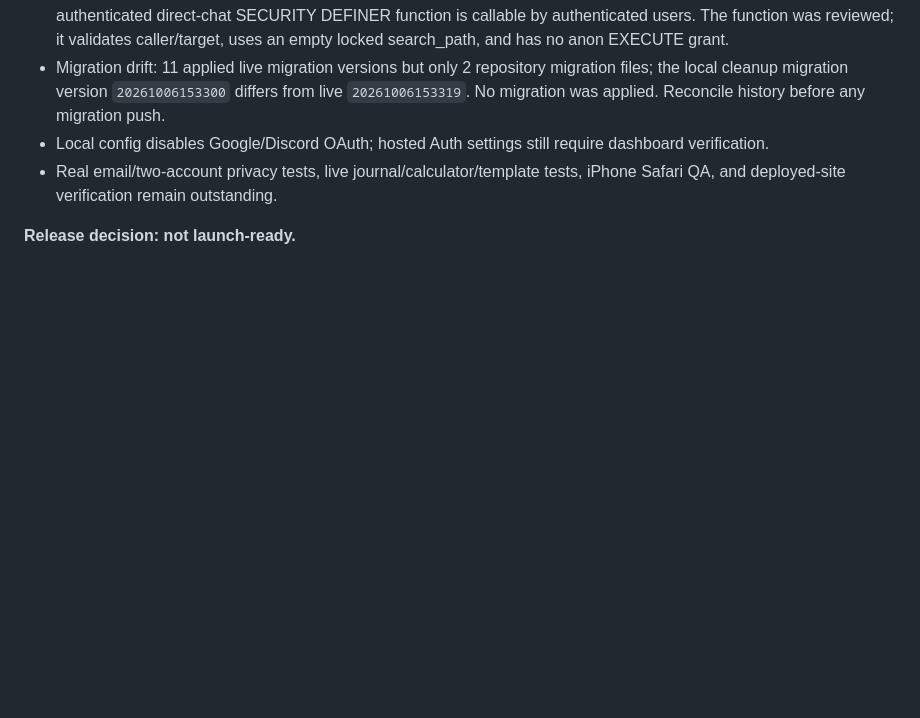
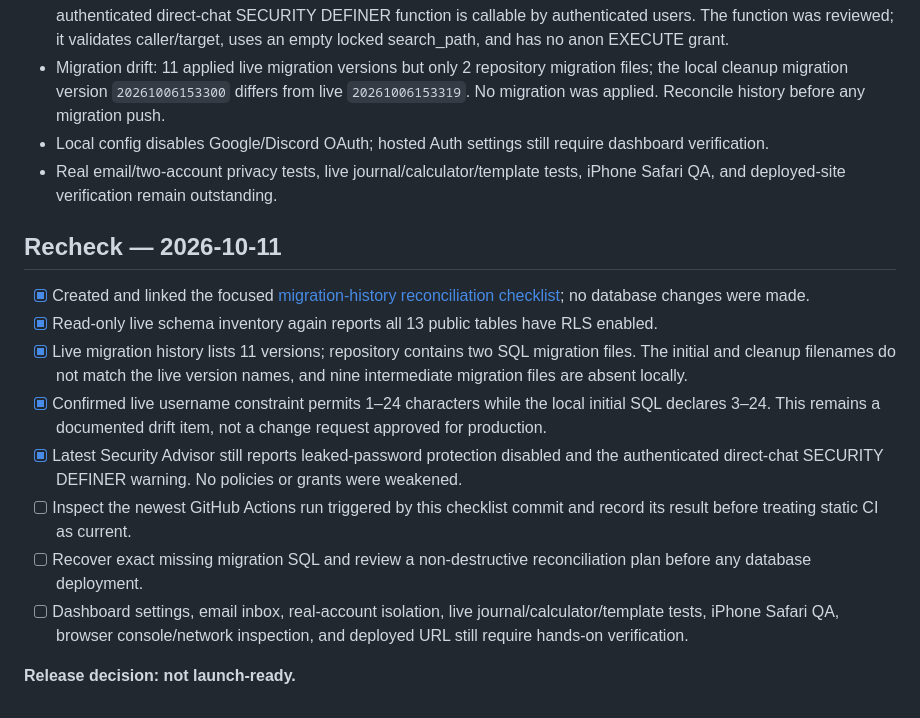
Before and after one commit to unbloating/Tradelog, a Markdown page: CIPH_PUBLIC_LAUNCH_CHECKLIST.md, the part around the change. Rendered like a GitHub page; blank space fills up the shorter version.

Commit message:
docs: align launch checklist with live migration and security review

```diff
--- a/CIPH_PUBLIC_LAUNCH_CHECKLIST.md
+++ b/CIPH_PUBLIC_LAUNCH_CHECKLIST.md
@@ -49,4 +49,16 @@ Do not announce CIPH as launch-ready until the open tests below are complete.
 - Local config disables Google/Discord OAuth; hosted Auth settings still require dashboard verification.
 - Real email/two-account privacy tests, live journal/calculator/template tests, iPhone Safari QA, and deployed-site verification remain outstanding.
 
+
+## Recheck — 2026-10-11
+
+- [x] Created and linked the focused [migration-history reconciliation checklist](CIPH_MIGRATION_HISTORY_RECONCILIATION.md); no database changes were made.
+- [x] Read-only live schema inventory again reports all 13 public tables have RLS enabled.
+- [x] Live migration history lists 11 versions; repository contains two SQL migration files. The initial and cleanup filenames do not match the live version names, and nine intermediate migration files are absent locally.
+- [x] Confirmed live username constraint permits 1–24 characters while the local initial SQL declares 3–24. This remains a documented drift item, not a change request approved for production.
+- [x] Latest Security Advisor still reports leaked-password protection disabled and the authenticated direct-chat SECURITY DEFINER warning. No policies or grants were weakened.
+- [ ] Inspect the newest GitHub Actions run triggered by this checklist commit and record its result before treating static CI as current.
+- [ ] Recover exact missing migration SQL and review a non-destructive reconciliation plan before any database deployment.
+- [ ] Dashboard settings, email inbox, real-account isolation, live journal/calculator/template tests, iPhone Safari QA, browser console/network inspection, and deployed URL still require hands-on verification.
+
 **Release decision: not launch-ready.**
```
